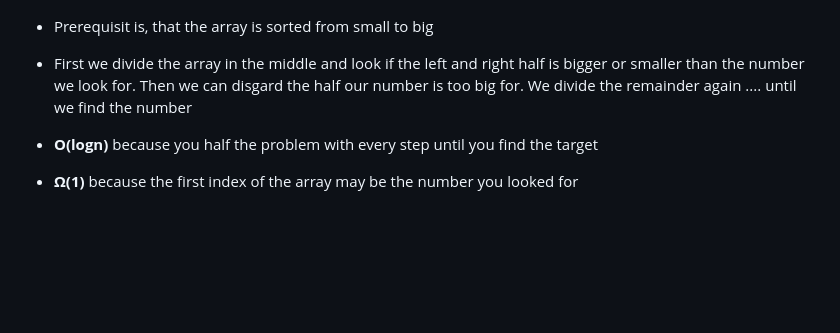
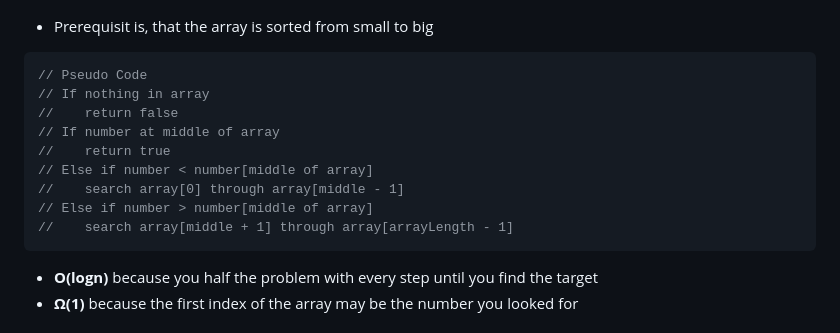
Before and after one commit to JetDev22/CS50, a Markdown page: LessonNotes/Lesson Notes.md, the part around the change printed below. Drawn GitHub-style; blank space fills up the shorter version.

````diff
--- a/LessonNotes/Lesson Notes.md
+++ b/LessonNotes/Lesson Notes.md
@@ -380,7 +380,17 @@ int main (void)
 ### BINARY SEARCH
 ![image info](./Pictures/binarySearch.png)
 - Prerequisit is, that the array is sorted from small to big
-- First we divide the array in the middle and look if the left and right half is bigger or smaller than the number we look for. Then we can disgard the half our number is too big for. We divide the remainder again .... until we find the number
+```c
+// Pseudo Code
+// If nothing in array
+//    return false
+// If number at middle of array
+//    return true
+// Else if number < number[middle of array]
+//    search array[0] through array[middle - 1]
+// Else if number > number[middle of array]
+//    search array[middle + 1] through array[arrayLength - 1]
+```
 
 -  **O(logn)** because you half the problem with every step until you find the target
 -  **Ω(1)** because the first index of the array may be the number you looked for
````
Also changed, not shown: other parts of LessonNotes/Lesson Notes.md (+99 -1 lines), LessonNotes/CommandLine.md (+19 -8 lines), LessonNotes/Pictures/mergeSort.png (added), LessonNotes/Pictures/recursion.png (added), 1 other file.
